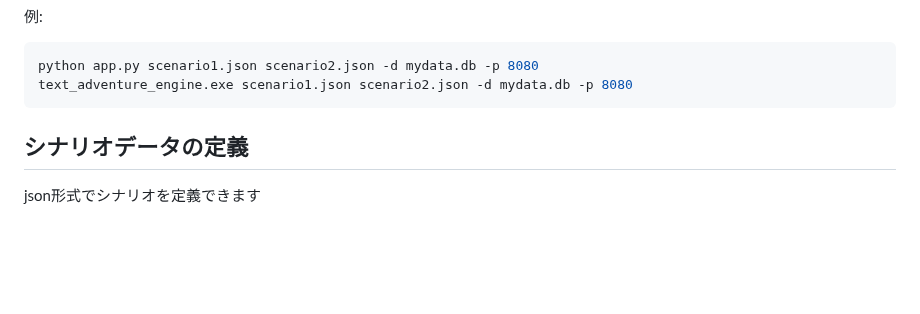
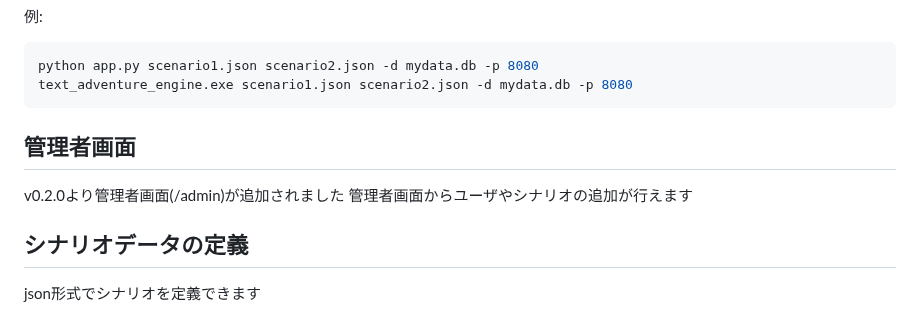
Before and after one commit to solithv/text_adventure_engine, a Markdown page: README.md, the part around the change. GitHub-like rendering; blank space fills up the shorter version.

Commit message:
docs: add info about admin page to readme

````diff
--- a/README.md
+++ b/README.md
@@ -74,6 +74,12 @@ text_adventure_engine.exe [引数]    # 実行ファイルで実行する場合
 python app.py scenario1.json scenario2.json -d mydata.db -p 8080
 text_adventure_engine.exe scenario1.json scenario2.json -d mydata.db -p 8080
 ```
+
+## 管理者画面
+
+v0.2.0より管理者画面(/admin)が追加されました</br>
+管理者画面からユーザやシナリオの追加が行えます
+
 
 ## シナリオデータの定義
 
````
